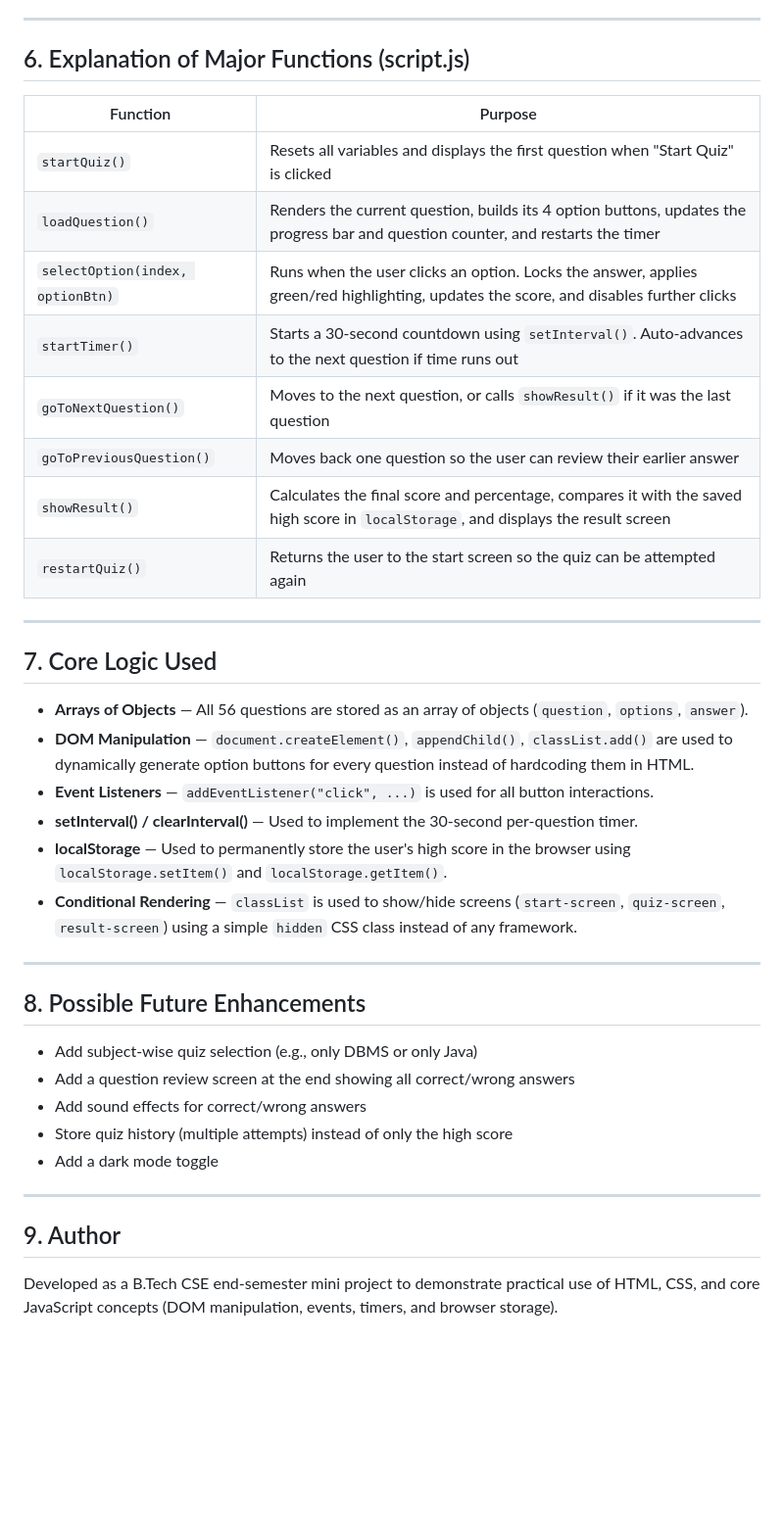
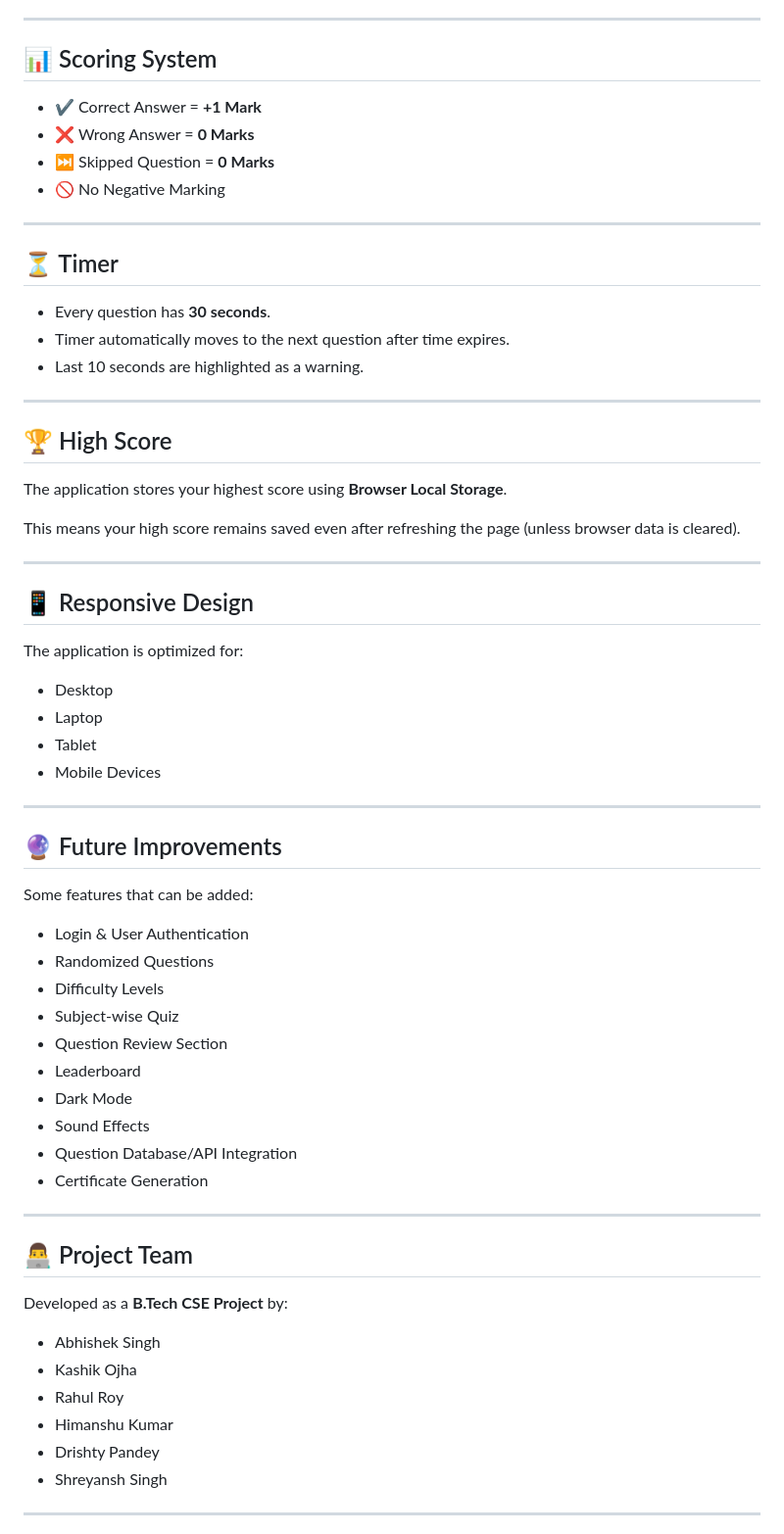
Before and after one commit to shreyansh-singh-097/Quiz_app, a Markdown page: README.md, the part around one of its changes. Shown at 98% size. Rendered like a GitHub page; blank space fills up the shorter version.

```diff
--- a/README.md
+++ b/README.md
@@ -75,42 +82,69 @@ No Bootstrap, no React, no Tailwind, no external JS libraries are used.
 
 ---
 
-## 6. Explanation of Major Functions (script.js)
+## 📊 Scoring System
 
-| Function | Purpose |
-|----------|---------|
-| `startQuiz()` | Resets all variables and displays the first question when "Start Quiz" is clicked |
-| `loadQuestion()` | Renders the current question, builds its 4 option buttons, updates the progress bar and question counter, and restarts the timer |
-| `selectOption(index, optionBtn)` | Runs when the user clicks an option. Locks the answer, applies green/red highlighting, updates the score, and disables further clicks |
-| `startTimer()` | Starts a 30-second countdown using `setInterval()`. Auto-advances to the next question if time runs out |
-| `goToNextQuestion()` | Moves to the next question, or calls `showResult()` if it was the last question |
-| `goToPreviousQuestion()` | Moves back one question so the user can review their earlier answer |
-| `showResult()` | Calculates the final score and percentage, compares it with the saved high score in `localStorage`, and displays the result screen |
-| `restartQuiz()` | Returns the user to the start screen so the quiz can be attempted again |
+- ✔ Correct Answer = **+1 Mark**
+- ❌ Wrong Answer = **0 Marks**
+- ⏭ Skipped Question = **0 Marks**
+- 🚫 No Negative Marking
 
 ---
 
-## 7. Core Logic Used
+## ⏳ Timer
 
-- **Arrays of Objects** — All 56 questions are stored as an array of objects (`question`, `options`, `answer`).
-- **DOM Manipulation** — `document.createElement()`, `appendChild()`, `classList.add()` are used to dynamically generate option buttons for every question instead of hardcoding them in HTML.
-- **Event Listeners** — `addEventListener("click", ...)` is used for all button interactions.
-- **setInterval() / clearInterval()** — Used to implement the 30-second per-question timer.
-- **localStorage** — Used to permanently store the user's high score in the browser using `localStorage.setItem()` and `localStorage.getItem()`.
-- **Conditional Rendering** — `classList` is used to show/hide screens (`start-screen`, `quiz-screen`, `result-screen`) using a simple `hidden` CSS class instead of any framework.
+- Every question has **30 seconds**.
+- Timer automatically moves to the next question after time expires.
+- Last 10 seconds are highlighted as a warning.
 
 ---
 
-## 8. Possible Future Enhancements
+## 🏆 High Score
 
-- Add subject-wise quiz selection (e.g., only DBMS or only Java)
-- Add a question review screen at the end showing all correct/wrong answers
-- Add sound effects for correct/wrong answers
-- Store quiz history (multiple attempts) instead of only the high score
-- Add a dark mode toggle
+The application stores your highest score using **Browser Local Storage**.
+
+This means your high score remains saved even after refreshing the page (unless browser data is cleared).
 
 ---
 
-## 9. Author
+## 📱 Responsive Design
 
-Developed as a B.Tech CSE end-semester mini project to demonstrate practical use of HTML, CSS, and core JavaScript concepts (DOM manipulation, events, timers, and browser storage).
+The application is optimized for:
+
+- Desktop
+- Laptop
+- Tablet
+- Mobile Devices
+
+---
+
+## 🔮 Future Improvements
+
+Some features that can be added:
+
+- Login & User Authentication
+- Randomized Questions
+- Difficulty Levels
+- Subject-wise Quiz
+- Question Review Section
+- Leaderboard
+- Dark Mode
+- Sound Effects
+- Question Database/API Integration
+- Certificate Generation
+
+---
+
+## 👨‍💻 Project Team
+
+Developed as a **B.Tech CSE Project** by:
+
+- Abhishek Singh
+- Kashik Ojha
+- Rahul Roy
+- Himanshu Kumar
+- Drishty Pandey
+- Shreyansh Singh
+
+---
+
```
Also changed, not shown: other parts of README.md (+88 -47 lines).
